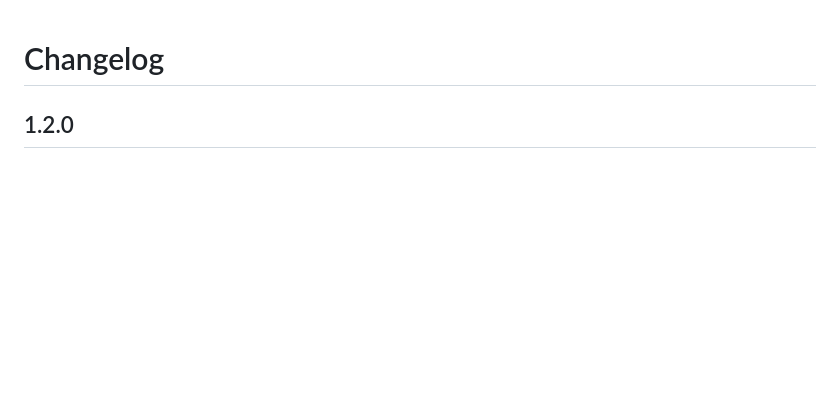
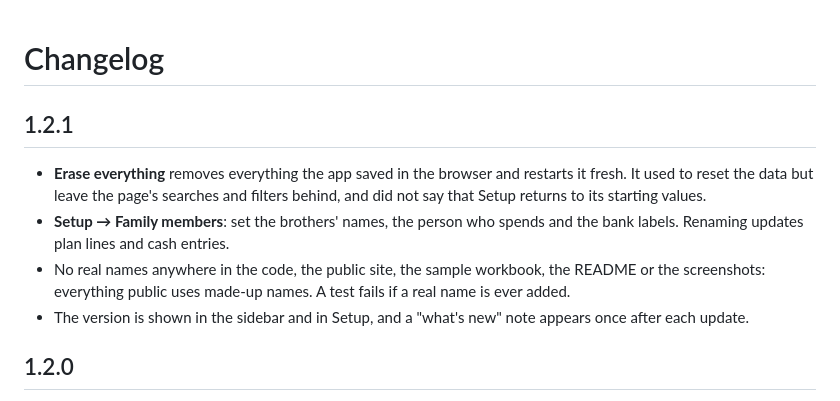
Before and after one commit to IyeCyoU/ff-k7x2q, a Markdown page: CHANGELOG.md, the part around the change. Rendered like a GitHub page; blank space fills up the shorter version.

```diff
--- a/CHANGELOG.md
+++ b/CHANGELOG.md
@@ -1,4 +1,10 @@
 # Changelog
+
+## 1.2.1
+- **Erase everything** removes everything the app saved in the browser and restarts it fresh. It used to reset the data but leave the page's searches and filters behind, and did not say that Setup returns to its starting values.
+- **Setup → Family members**: set the brothers' names, the person who spends and the bank labels. Renaming updates plan lines and cash entries.
+- No real names anywhere in the code, the public site, the sample workbook, the README or the screenshots: everything public uses made-up names. A test fails if a real name is ever added.
+- The version is shown in the sidebar and in Setup, and a "what's new" note appears once after each update.
 
 ## 1.2.0
 - Installs on a phone's Home Screen and opens without internet; shows "A new version is ready" after an update.
```
Also changed, not shown: README.md (+2 -3 lines), docs/screenshots/contributions.png, docs/screenshots/overview.png, docs/screenshots/report.png, 12 other files.
